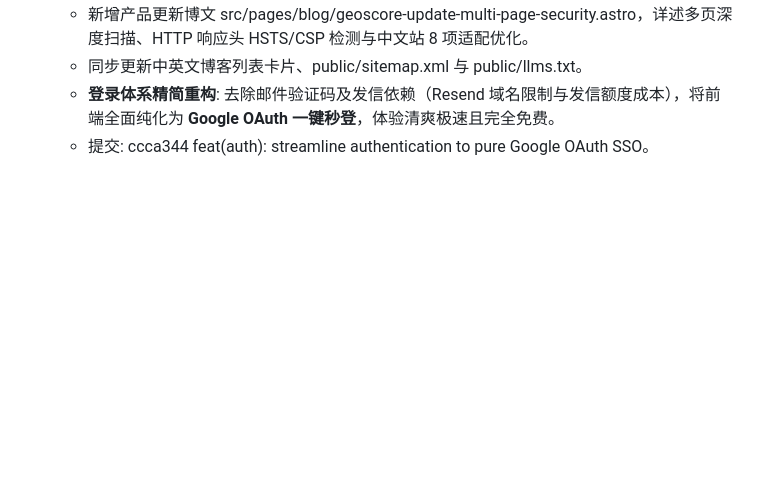
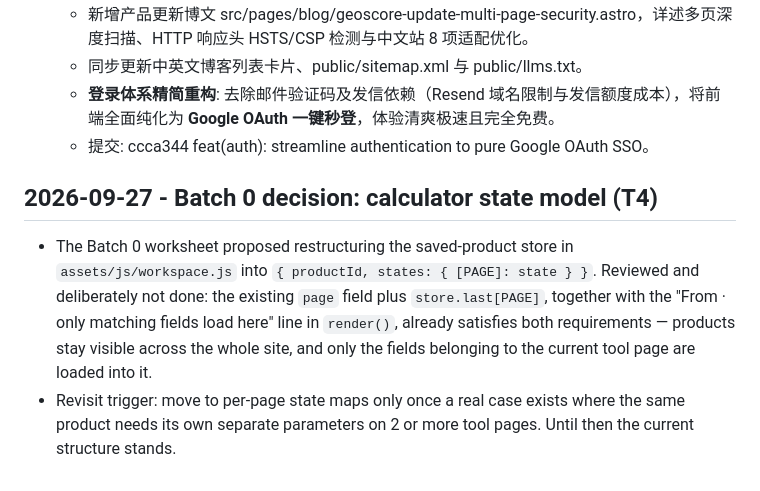
Before and after one commit to qq136692547-cmyk/deng-tts-tools, a Markdown page: PROJECT_HANDOVER.md, the part around the change. Drawn GitHub-style; blank space fills up the shorter version.

Commit message:
docs(T4): record why workspace.js keeps its page + store.last model
The Batch 0 worksheet proposed a per-page state map of the shape
{ productId, states: { PAGE: state } }. Reviewed and deliberately not
implemented:

  - the existing page field plus store.last[PAGE], together with the
    "From <page> / only matching fields load here" line in render(), already
    gives both requirements: saved products stay visible across the whole
    site, and only the fields belonging to the current tool page load into it
  - there is no real case today where one product needs its own separate
    parameters on two or more tool pages

Revisit trigger, written into PROJECT_HANDOVER.md: move to per-page state maps
only once such a case exists. Chose a decision record over code churn.

```diff
--- a/PROJECT_HANDOVER.md
+++ b/PROJECT_HANDOVER.md
@@ -229,3 +229,16 @@
   - 同步更新中英文博客列表卡片、public/sitemap.xml 与 public/llms.txt。
   - **登录体系精简重构**: 去除邮件验证码及发信依赖（Resend 域名限制与发信额度成本），将前端全面纯化为 **Google OAuth 一键秒登**，体验清爽极速且完全免费。
   - 提交: ccca344 feat(auth): streamline authentication to pure Google OAuth SSO。
+
+## 2026-09-27 - Batch 0 decision: calculator state model (T4)
+
+- The Batch 0 worksheet proposed restructuring the saved-product store in
+  `assets/js/workspace.js` into `{ productId, states: { [PAGE]: state } }`.
+  Reviewed and deliberately not done: the existing `page` field plus
+  `store.last[PAGE]`, together with the "From <page> · only matching fields load
+  here" line in `render()`, already satisfies both requirements — products stay
+  visible across the whole site, and only the fields belonging to the current
+  tool page are loaded into it.
+- Revisit trigger: move to per-page state maps only once a real case exists where
+  the same product needs its own separate parameters on 2 or more tool pages.
+  Until then the current structure stands.
```
